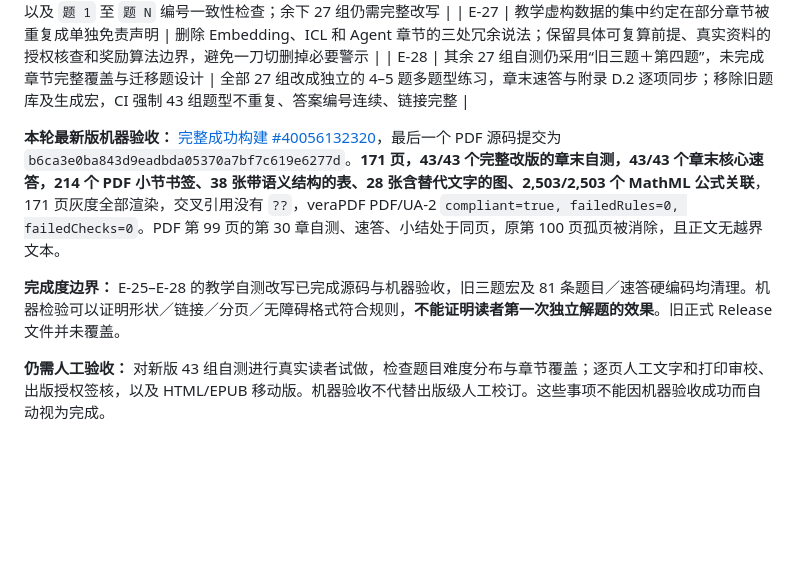
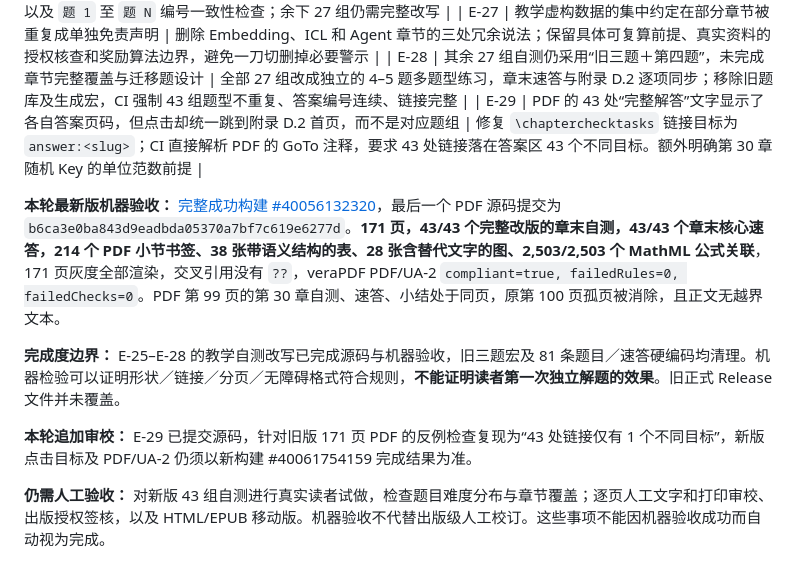
Before and after one commit to CoCoThink/ai-by-intuition, a Markdown page: docs/ERRATA.md, the part around the change. Drawn GitHub-style; blank space fills up the shorter version.

Commit message:
docs(errata): record rendered-PDF forward-answer link regression and 43-target CI guard

```diff
--- a/docs/ERRATA.md
+++ b/docs/ERRATA.md
@@ -58,9 +58,12 @@
 | E-26 | 原 QA 只看题目和答案数量，不能发现同章题型重复、详细答案跳号 | 源码 QA 新增 16 组章节题型不重复以及 `题 1` 至 `题 N` 编号一致性检查；余下 27 组仍需完整改写 |
 | E-27 | 教学虚构数据的集中约定在部分章节被重复成单独免责声明 | 删除 Embedding、ICL 和 Agent 章节的三处冗余说法；保留具体可复算前提、真实资料的授权核查和奖励算法边界，避免一刀切删掉必要警示 |
 | E-28 | 其余 27 组自测仍采用“旧三题＋第四题”，未完成章节完整覆盖与迁移题设计 | 全部 27 组改成独立的 4–5 题多题型练习，章末速答与附录 D.2 逐项同步；移除旧题库及生成宏，CI 强制 43 组题型不重复、答案编号连续、链接完整 |
+| E-29 | PDF 的 43 处“完整解答”文字显示了各自答案页码，但点击却统一跳到附录 D.2 首页，而不是对应题组 | 修复 `\chapterchecktasks` 链接目标为 `answer:<slug>`；CI 直接解析 PDF 的 GoTo 注释，要求 43 处链接落在答案区 43 个不同目标。额外明确第 30 章随机 Key 的单位范数前提 |
 
 **本轮最新版机器验收：** [完整成功构建 #40056132320](https://github.com/CoCoThink/ai-by-intuition/actions/runs/40056132320)，最后一个 PDF 源码提交为 `b6ca3e0ba843d9eadbda05370a7bf7c619e6277d`。**171 页，43/43 个完整改版的章末自测，43/43 个章末核心速答，214 个 PDF 小节书签、38 张带语义结构的表、28 张含替代文字的图、2,503/2,503 个 MathML 公式关联**，171 页灰度全部渲染，交叉引用没有 `??`，veraPDF PDF/UA-2 `compliant=true, failedRules=0, failedChecks=0`。PDF 第 99 页的第 30 章自测、速答、小结处于同页，原第 100 页孤页被消除，且正文无越界文本。
 
 **完成度边界：** E-25–E-28 的教学自测改写已完成源码与机器验收，旧三题宏及 81 条题目／速答硬编码均清理。机器检验可以证明形状／链接／分页／无障碍格式符合规则，**不能证明读者第一次独立解题的效果**。旧正式 Release 文件并未覆盖。
 
+**本轮追加审校：** E-29 已提交源码，针对旧版 171 页 PDF 的反例检查复现为“43 处链接仅有 1 个不同目标”，新版点击目标及 PDF/UA-2 仍须以新构建 #40061754159 完成结果为准。
+
 **仍需人工验收：** 对新版 43 组自测进行真实读者试做，检查题目难度分布与章节覆盖；逐页人工文字和打印审校、出版授权签核，以及 HTML/EPUB 移动版。机器验收不代替出版级人工校订。这些事项不能因机器验收成功而自动视为完成。
```
